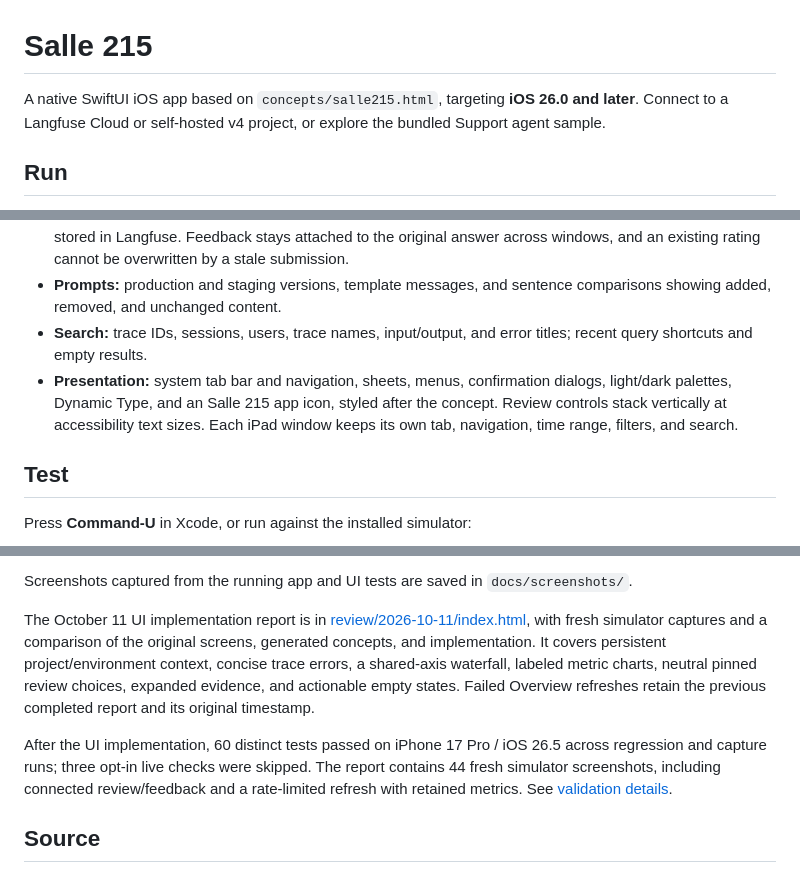
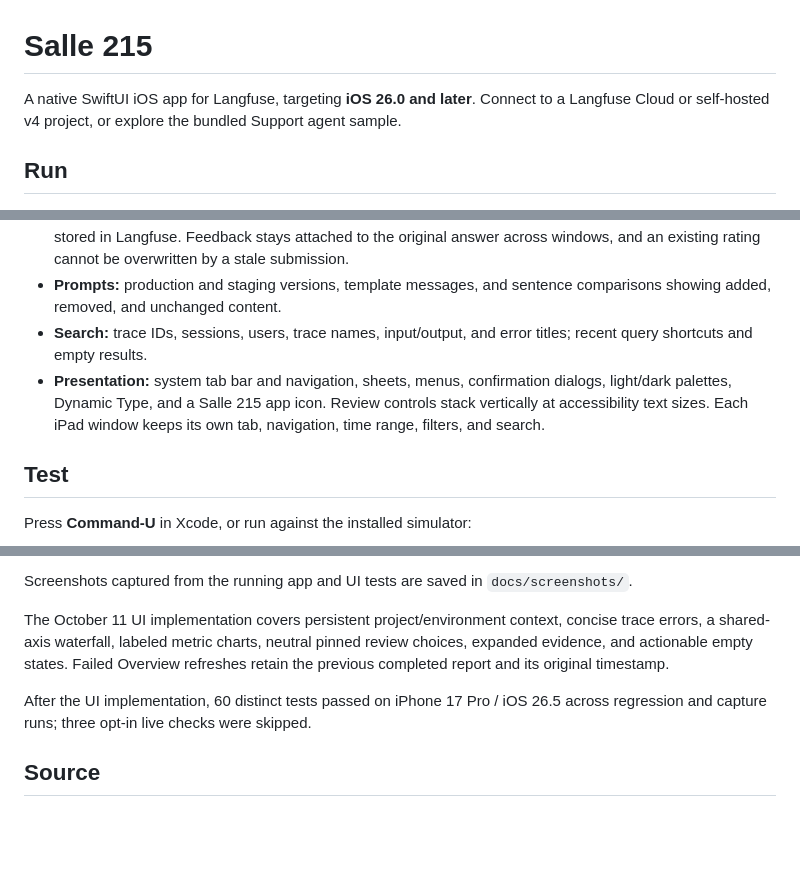
Before and after one commit to oneslash/salle215, a Markdown page: README.md, 3 parts joined by grey strips. Rendered like a GitHub page; blank space fills up the shorter version.

Commit message:
Drop README references to local-only concept and review folders

```diff
--- a/README.md
+++ b/README.md
@@ -1,6 +1,6 @@
 # Salle 215
 
-A native SwiftUI iOS app based on `concepts/salle215.html`, targeting **iOS 26.0 and later**. Connect to a Langfuse Cloud or self-hosted v4 project, or explore the bundled Support agent sample.
+A native SwiftUI iOS app for Langfuse, targeting **iOS 26.0 and later**. Connect to a Langfuse Cloud or self-hosted v4 project, or explore the bundled Support agent sample.
 
 ## Run
 
@@ -21,7 +21,7 @@ xcodegen generate
 - **Review:** source documents, Good and Needs work ratings, multiple feedback reasons, optional notes, skipping, undo, queue completion, and confirmed restart. Sample ratings persist locally; live ratings are stored in Langfuse. Feedback stays attached to the original answer across windows, and an existing rating cannot be overwritten by a stale submission.
 - **Prompts:** production and staging versions, template messages, and sentence comparisons showing added, removed, and unchanged content.
 - **Search:** trace IDs, sessions, users, trace names, input/output, and error titles; recent query shortcuts and empty results.
-- **Presentation:** system tab bar and navigation, sheets, menus, confirmation dialogs, light/dark palettes, Dynamic Type, and an Salle 215 app icon, styled after the concept. Review controls stack vertically at accessibility text sizes. Each iPad window keeps its own tab, navigation, time range, filters, and search.
+- **Presentation:** system tab bar and navigation, sheets, menus, confirmation dialogs, light/dark palettes, Dynamic Type, and a Salle 215 app icon. Review controls stack vertically at accessibility text sizes. Each iPad window keeps its own tab, navigation, time range, filters, and search.
 
 ## Test
 
@@ -45,9 +45,9 @@ The real smoke test is opt-in. With a local `.env` containing `LANGFUSE_BASE_URL
 
 Screenshots captured from the running app and UI tests are saved in `docs/screenshots/`.
 
-The October 11 UI implementation report is in [review/2026-10-11/index.html](review/2026-10-11/index.html), with fresh simulator captures and a comparison of the original screens, generated concepts, and implementation. It covers persistent project/environment context, concise trace errors, a shared-axis waterfall, labeled metric charts, neutral pinned review choices, expanded evidence, and actionable empty states. Failed Overview refreshes retain the previous completed report and its original timestamp.
+The October 11 UI implementation covers persistent project/environment context, concise trace errors, a shared-axis waterfall, labeled metric charts, neutral pinned review choices, expanded evidence, and actionable empty states. Failed Overview refreshes retain the previous completed report and its original timestamp.
 
-After the UI implementation, 60 distinct tests passed on iPhone 17 Pro / iOS 26.5 across regression and capture runs; three opt-in live checks were skipped. The report contains 44 fresh simulator screenshots, including connected review/feedback and a rate-limited refresh with retained metrics. See [validation details](review/2026-10-11/implemented/validation.json).
+After the UI implementation, 60 distinct tests passed on iPhone 17 Pro / iOS 26.5 across regression and capture runs; three opt-in live checks were skipped.
 
 ## Source
 
```
Also changed, not shown: other parts of README.md (+1 -1 lines).
